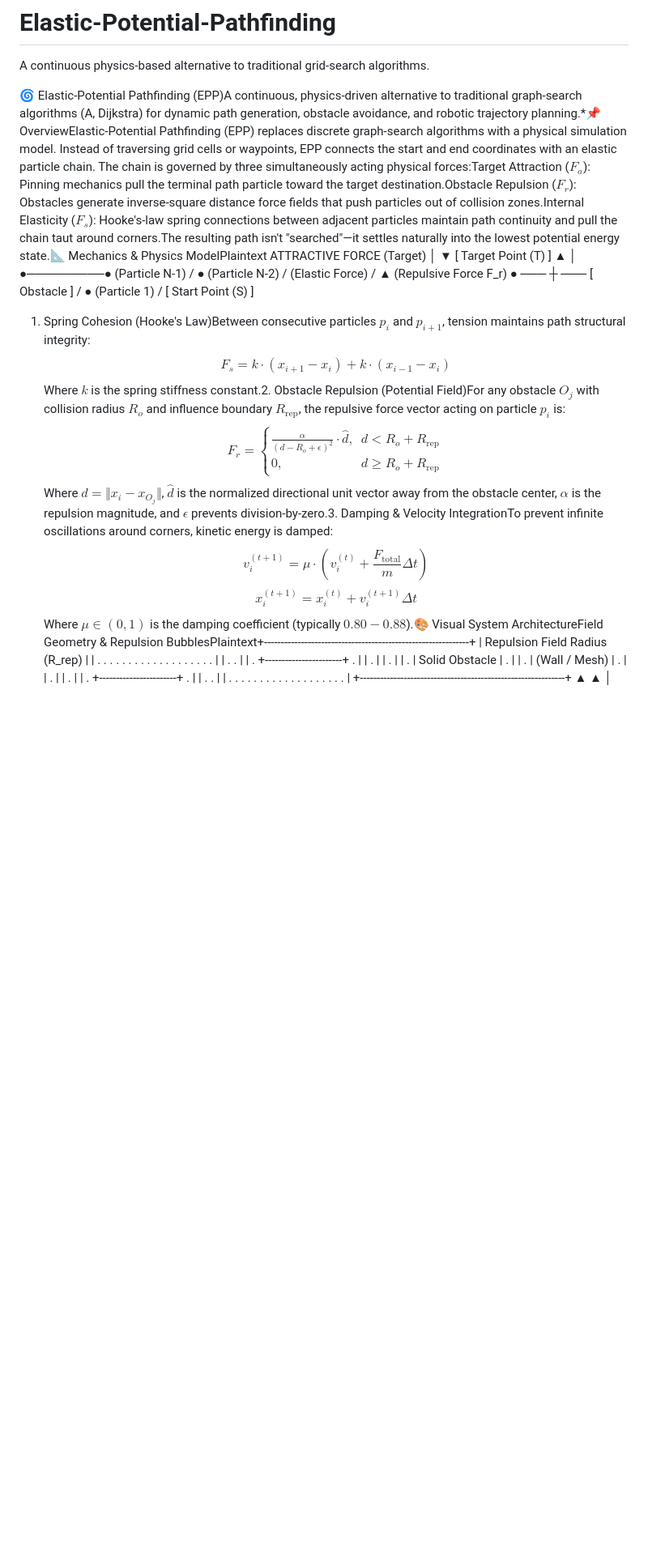
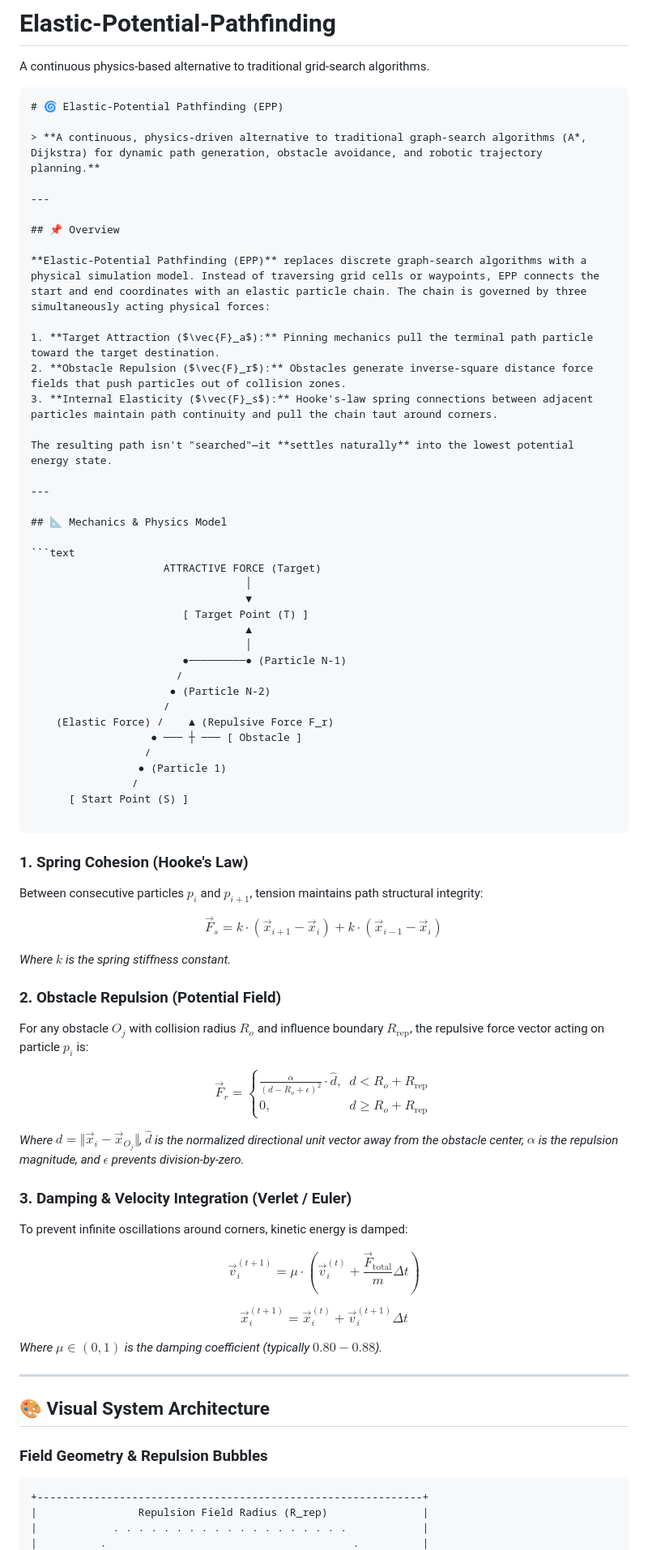
Before and after one commit to sighthough/Elastic-Potential-Pathfinding, a Markdown page: README.md, the part around one of its changes. Shown at 81% size. Drawn GitHub-style; blank space fills up the shorter version.

Commit message:
Revise README for clarity and structure
Enhanced the README with structured sections, improved formatting, and added details on mechanics, configuration parameters, and practical use cases.

````diff
--- a/README.md
+++ b/README.md
@@ -2,7 +2,29 @@
 A continuous physics-based alternative to traditional grid-search algorithms.
 
 
-🌀 Elastic-Potential Pathfinding (EPP)A continuous, physics-driven alternative to traditional graph-search algorithms (A, Dijkstra) for dynamic path generation, obstacle avoidance, and robotic trajectory planning.*📌 OverviewElastic-Potential Pathfinding (EPP) replaces discrete graph-search algorithms with a physical simulation model. Instead of traversing grid cells or waypoints, EPP connects the start and end coordinates with an elastic particle chain. The chain is governed by three simultaneously acting physical forces:Target Attraction ($F_a$): Pinning mechanics pull the terminal path particle toward the target destination.Obstacle Repulsion ($F_r$): Obstacles generate inverse-square distance force fields that push particles out of collision zones.Internal Elasticity ($F_s$): Hooke's-law spring connections between adjacent particles maintain path continuity and pull the chain taut around corners.The resulting path isn't "searched"—it settles naturally into the lowest potential energy state.📐 Mechanics & Physics ModelPlaintext                     ATTRACTIVE FORCE (Target)
+```markdown
+# 🌀 Elastic-Potential Pathfinding (EPP)
+
+> **A continuous, physics-driven alternative to traditional graph-search algorithms (A*, Dijkstra) for dynamic path generation, obstacle avoidance, and robotic trajectory planning.**
+
+---
+
+## 📌 Overview
+
+**Elastic-Potential Pathfinding (EPP)** replaces discrete graph-search algorithms with a physical simulation model. Instead of traversing grid cells or waypoints, EPP connects the start and end coordinates with an elastic particle chain. The chain is governed by three simultaneously acting physical forces:
+
+1. **Target Attraction ($\vec{F}_a$):** Pinning mechanics pull the terminal path particle toward the target destination.
+2. **Obstacle Repulsion ($\vec{F}_r$):** Obstacles generate inverse-square distance force fields that push particles out of collision zones.
+3. **Internal Elasticity ($\vec{F}_s$):** Hooke's-law spring connections between adjacent particles maintain path continuity and pull the chain taut around corners.
+
+The resulting path isn't "searched"—it **settles naturally** into the lowest potential energy state.
+
+---
+
+## 📐 Mechanics & Physics Model
+
+```text
+                     ATTRACTIVE FORCE (Target)
                                   │
                                   ▼
                         [ Target Point (T) ]
@@ -18,7 +40,43 @@ A continuous physics-based alternative to traditional grid-search algorithms.
                  ● (Particle 1)
                 /
       [ Start Point (S) ]
-1. Spring Cohesion (Hooke's Law)Between consecutive particles $p_i$ and $p_{i+1}$, tension maintains path structural integrity:$$F_s = k \cdot (x_{i+1} - x_i) + k \cdot (x_{i-1} - x_i)$$Where $k$ is the spring stiffness constant.2. Obstacle Repulsion (Potential Field)For any obstacle $O_j$ with collision radius $R_o$ and influence boundary $R_{\text{rep}}$, the repulsive force vector acting on particle $p_i$ is:$$F_r = \begin{cases} \frac{\alpha}{(d - R_o + \epsilon)^2} \cdot \hat{d}, & d < R_o + R_{\text{rep}} \\ 0, & d \ge R_o + R_{\text{rep}} \end{cases}$$Where $d = \Vert{}x_i - x_{O_j}\Vert{}$, $\hat{d}$ is the normalized directional unit vector away from the obstacle center, $\alpha$ is the repulsion magnitude, and $\epsilon$ prevents division-by-zero.3. Damping & Velocity IntegrationTo prevent infinite oscillations around corners, kinetic energy is damped:$$v_i^{(t+1)} = \mu \cdot \left( v_i^{(t)} + \frac{F_{\text{total}}}{m} \Delta t \right)$$$$x_i^{(t+1)} = x_i^{(t)} + v_i^{(t+1)} \Delta t$$Where $\mu \in (0, 1)$ is the damping coefficient (typically $0.80 - 0.88$).🎨 Visual System ArchitectureField Geometry & Repulsion BubblesPlaintext+-------------------------------------------------------------+
+
+```
+
+### 1. Spring Cohesion (Hooke's Law)
+
+Between consecutive particles $p_i$ and $p_{i+1}$, tension maintains path structural integrity:
+
+$$\vec{F}_s = k \cdot (\vec{x}_{i+1} - \vec{x}_i) + k \cdot (\vec{x}_{i-1} - \vec{x}_i)$$
+
+*Where $k$ is the spring stiffness constant.*
+
+### 2. Obstacle Repulsion (Potential Field)
+
+For any obstacle $O_j$ with collision radius $R_o$ and influence boundary $R_{\text{rep}}$, the repulsive force vector acting on particle $p_i$ is:
+
+$$\vec{F}_r = \begin{cases} \frac{\alpha}{(d - R_o + \epsilon)^2} \cdot \hat{d}, & d < R_o + R_{\text{rep}} \\ 0, & d \ge R_o + R_{\text{rep}} \end{cases}$$
+
+*Where $d = \Vert{}\vec{x}_i - \vec{x}_{O_j}\Vert{}$, $\hat{d}$ is the normalized directional unit vector away from the obstacle center, $\alpha$ is the repulsion magnitude, and $\epsilon$ prevents division-by-zero.*
+
+### 3. Damping & Velocity Integration (Verlet / Euler)
+
+To prevent infinite oscillations around corners, kinetic energy is damped:
+
+$$\vec{v}_i^{(t+1)} = \mu \cdot \left( \vec{v}_i^{(t)} + \frac{\vec{F}_{\text{total}}}{m} \Delta t \right)$$
+
+$$\vec{x}_i^{(t+1)} = \vec{x}_i^{(t)} + \vec{v}_i^{(t+1)} \Delta t$$
+
+*Where $\mu \in (0, 1)$ is the damping coefficient (typically $0.80 - 0.88$).*
+
+---
+
+## 🎨 Visual System Architecture
+
+### Field Geometry & Repulsion Bubbles
+
+```text
++-------------------------------------------------------------+
 |                Repulsion Field Radius (R_rep)               |
 |            . . . . . . . . . . . . . . . . . . .            |
 |          .                                       .          |
````
Also changed, not shown: other parts of README.md (+71 -6 lines).
